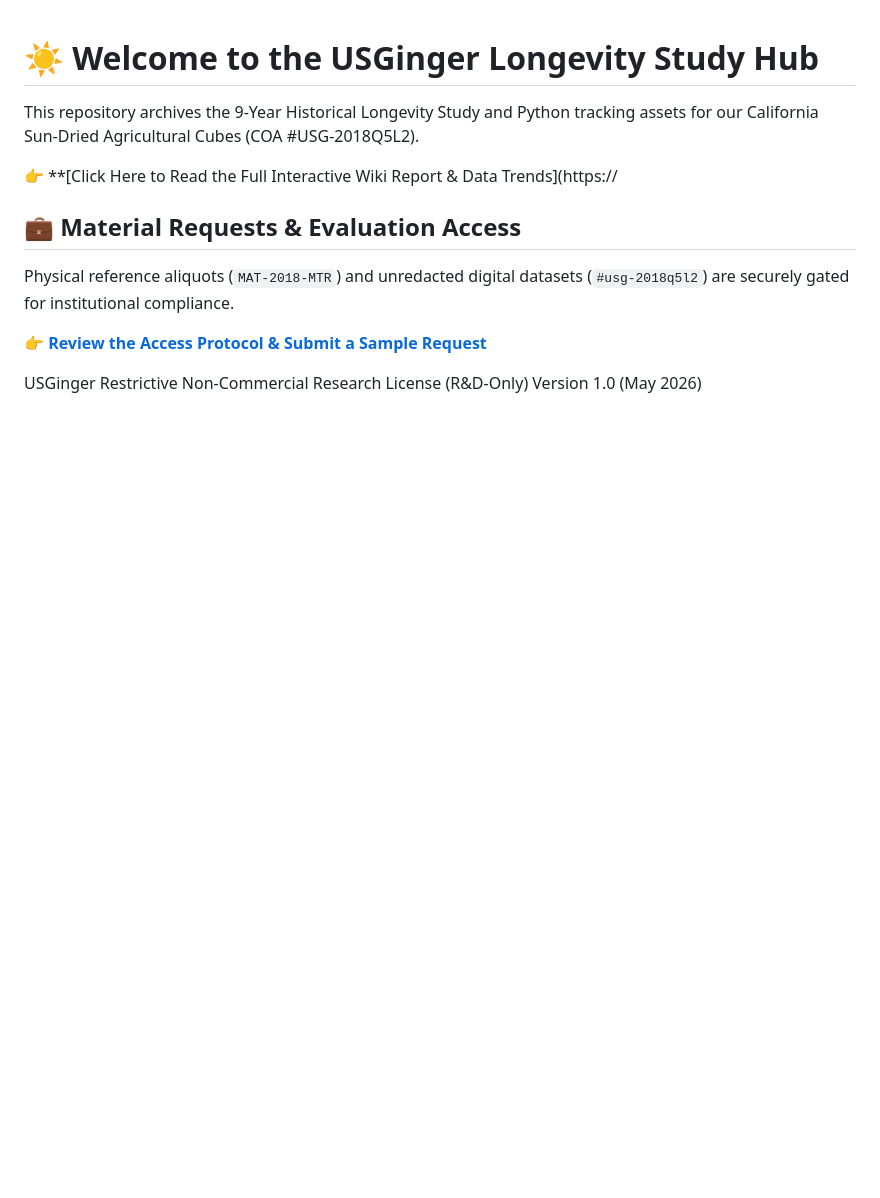
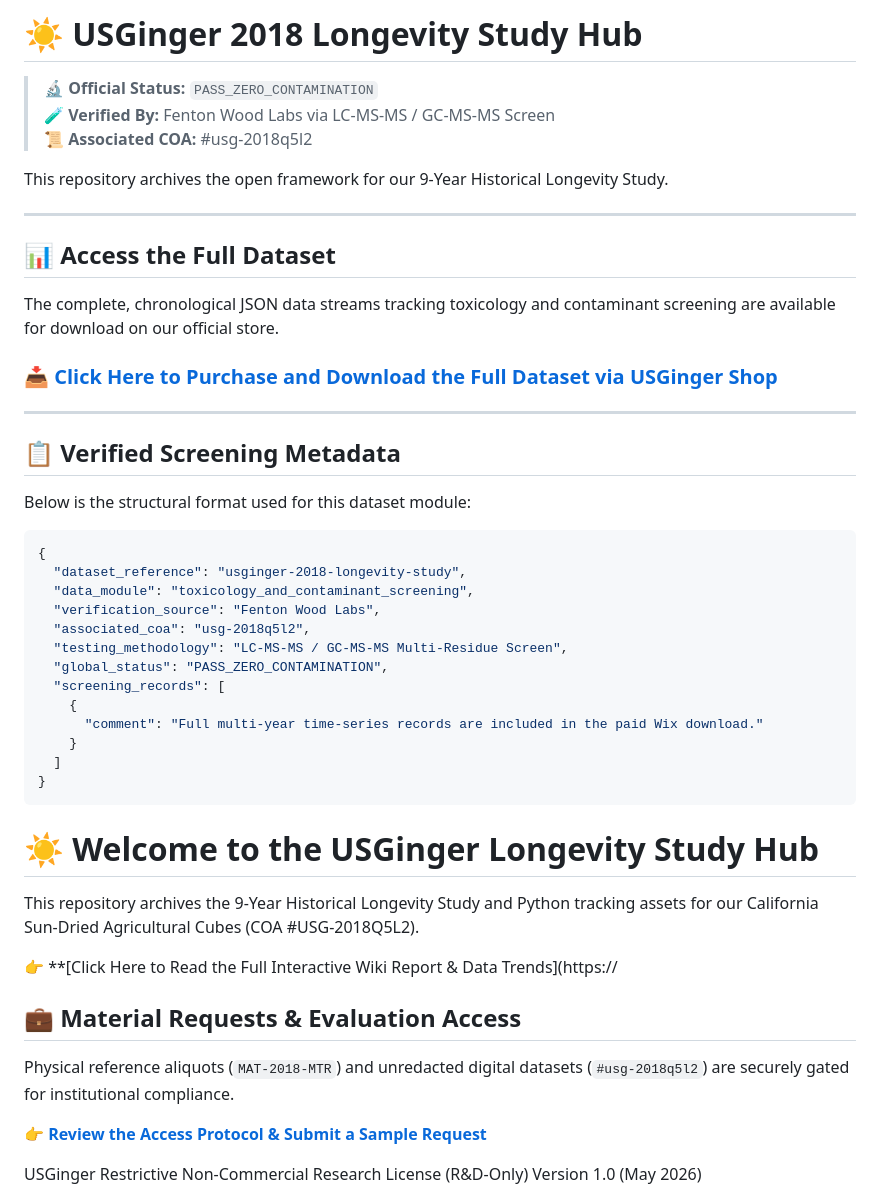
Before and after one commit to usginger/usginger-2018-longevity-study, a Markdown page: README.md, the part around the change. Drawn GitHub-style; blank space fills up the shorter version.

Commit message:
Enhance README with study details and dataset access
Added detailed information about the USGinger 2018 Longevity Study, including dataset access, verification details, and metadata structure.

````diff
--- a/README.md
+++ b/README.md
@@ -1,3 +1,40 @@
+
+# ☀ USGinger 2018 Longevity Study Hub
+
+> 🔬 **Official Status:** `PASS_ZERO_CONTAMINATION`
+> 🧪 **Verified By:** Fenton Wood Labs via LC-MS-MS / GC-MS-MS Screen
+> 📜 **Associated COA:** #usg-2018q5l2
+
+This repository archives the open framework for our 9-Year Historical Longevity Study.
+
+---
+
+## 📊 Access the Full Dataset
+
+The complete, chronological JSON data streams tracking toxicology and contaminant screening are available for download on our official store.
+
+### 📥 [Click Here to Purchase and Download the Full Dataset via USGinger Shop](https://usginger.com)
+
+---
+
+## 📋 Verified Screening Metadata
+Below is the structural format used for this dataset module:
+
+```json
+{
+  "dataset_reference": "usginger-2018-longevity-study",
+  "data_module": "toxicology_and_contaminant_screening",
+  "verification_source": "Fenton Wood Labs",
+  "associated_coa": "usg-2018q5l2",
+  "testing_methodology": "LC-MS-MS / GC-MS-MS Multi-Residue Screen",
+  "global_status": "PASS_ZERO_CONTAMINATION",
+  "screening_records": [
+    {
+      "comment": "Full multi-year time-series records are included in the paid Wix download."
+    }
+  ]
+}
+```
 
 # ☀️ Welcome to the USGinger Longevity Study Hub
 
````
